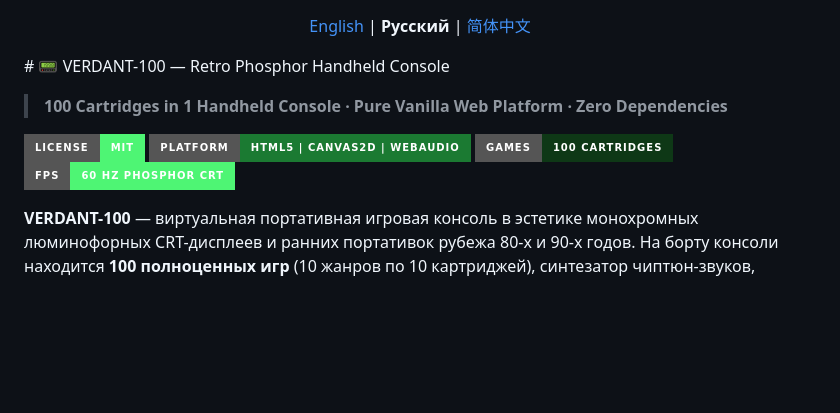
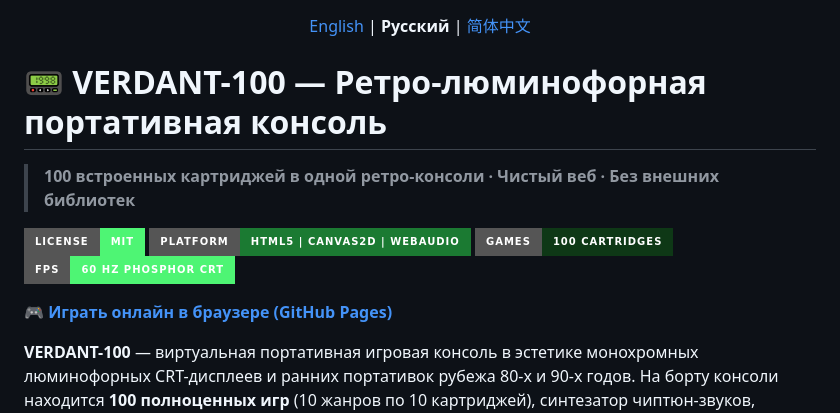
Before and after one commit to MarkHaker/verdant-100, a Markdown page: README_RU.md, the part around the change. GitHub-like rendering; badges without logos; blank space fills up the shorter version.

Commit message:
docs(ru): add direct GitHub Pages play live link to header in README_RU.md

```diff
--- a/README_RU.md
+++ b/README_RU.md
@@ -2,14 +2,16 @@
   <a href="README.md">English</a> | <b>Русский</b> | <a href="README_ZH.md">简体中文</a>
 </p>
 
-﻿# 📟 VERDANT-100 — Retro Phosphor Handheld Console
+# 📟 VERDANT-100 — Ретро-люминофорная портативная консоль
 
-> **100 Cartridges in 1 Handheld Console · Pure Vanilla Web Platform · Zero Dependencies**
+> **100 встроенных картриджей в одной ретро-консоли · Чистый веб · Без внешних библиотек**
 
 ![License: MIT](https://img.shields.io/badge/License-MIT-4ef574?style=for-the-badge)
 ![Platform: Web](https://img.shields.io/badge/Platform-HTML5%20%7C%20Canvas2D%20%7C%20WebAudio-1b7a32?style=for-the-badge)
 ![Games: 100](https://img.shields.io/badge/Games-100%20Cartridges-0e3816?style=for-the-badge)
 ![FPS: 60](https://img.shields.io/badge/FPS-60%20Hz%20Phosphor%20CRT-4ef574?style=for-the-badge)
+
+🎮 **[Играть онлайн в браузере (GitHub Pages)](https://markhaker.github.io/verdant-100/)**
 
 **VERDANT-100** — виртуальная портативная игровая консоль в эстетике монохромных люминофорных CRT-дисплеев и ранних портативок рубежа 80-х и 90-х годов. На борту консоли находится **100 полноценных игр** (10 жанров по 10 картриджей), синтезатор чиптюн-звуков, сохранение рекордов в LocalStorage, выбор сложности и адаптивный корпус, подстраивающийся под любой экран — от смартфонов до 4K-мониторов.
 
```
